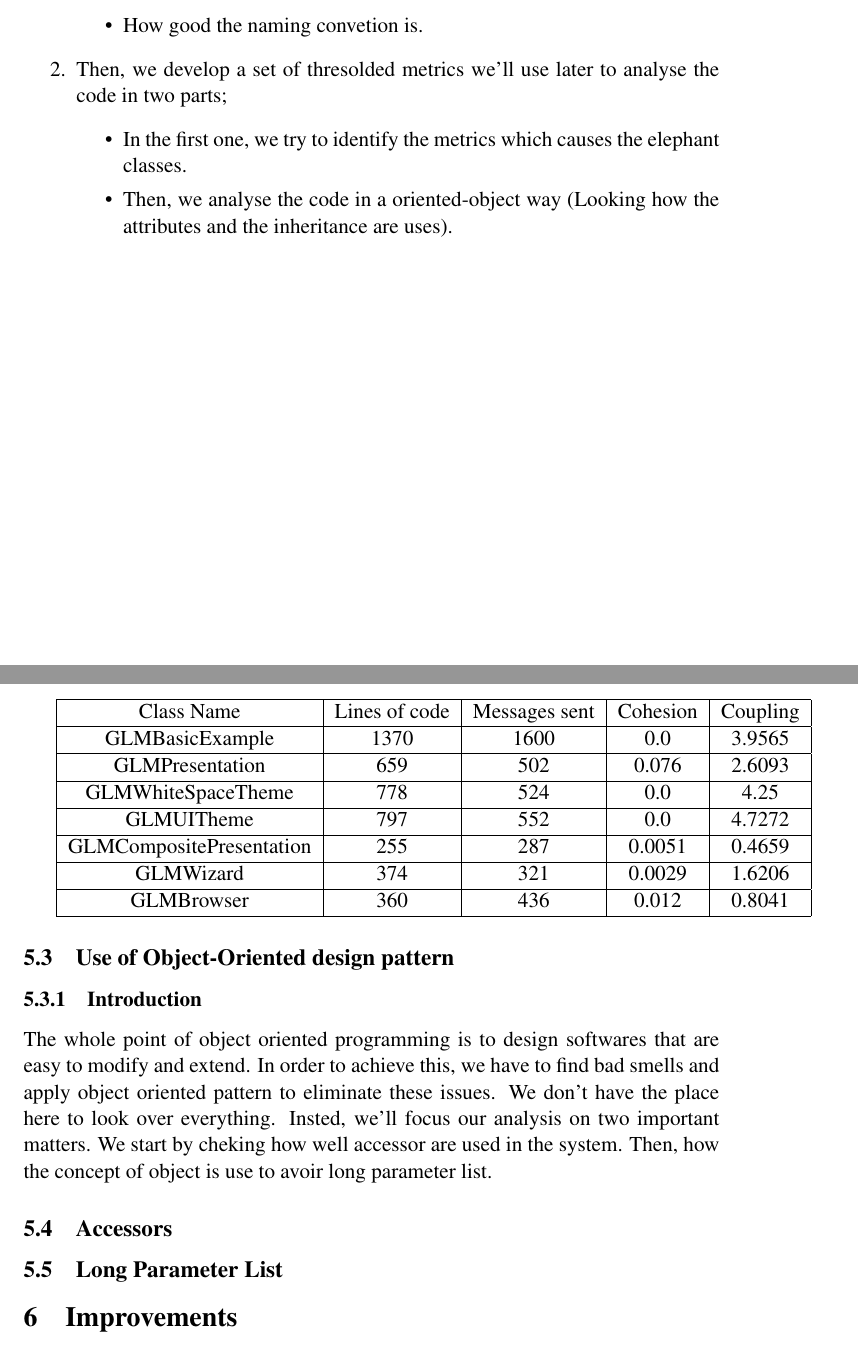
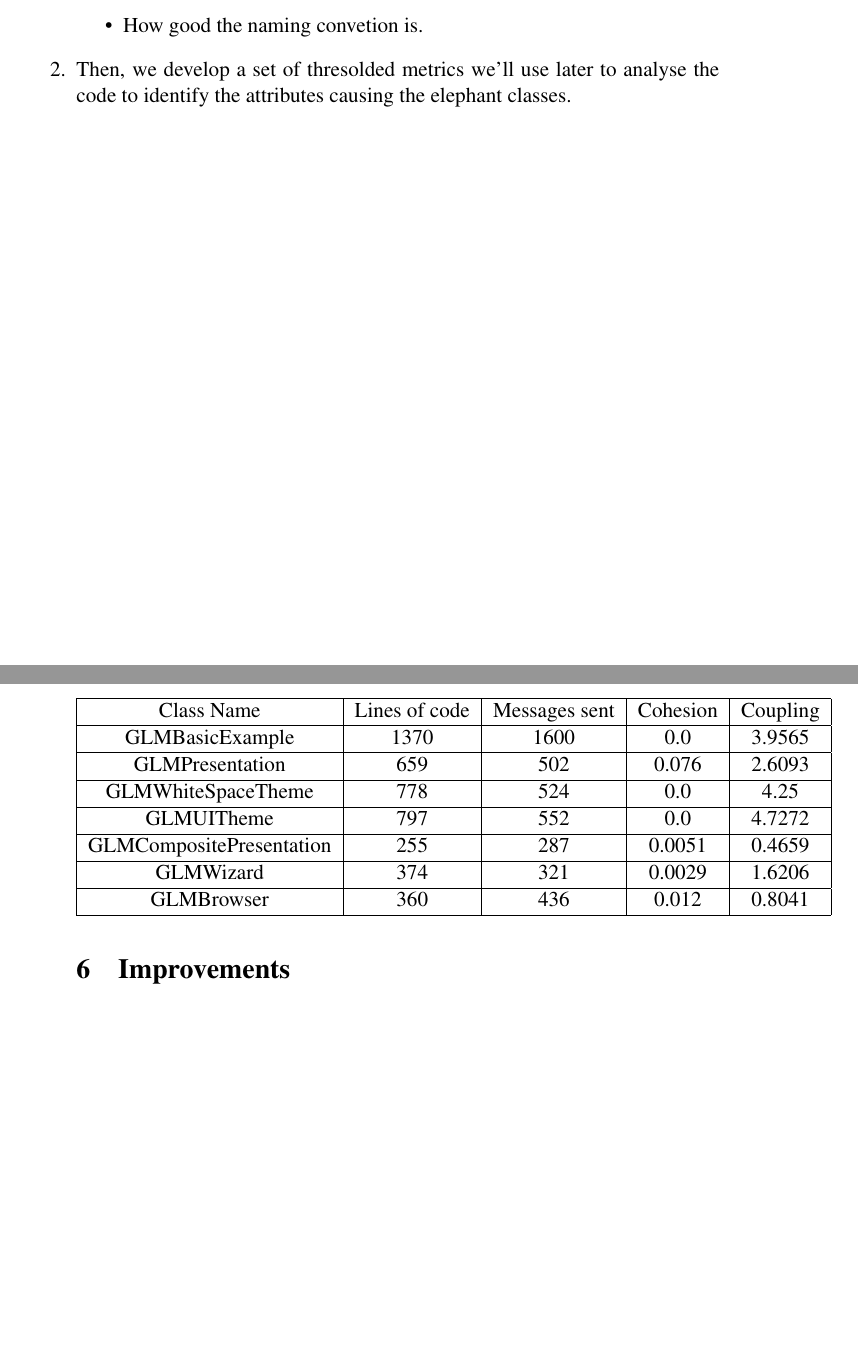
Before and after one commit to xaviercrochet/LINGI2252, a LaTeX document (Assignement 2/Report/report.tex): two parts of pages 3 and 11 of 12, joined at a grey line, cut so that both start at the same text, the shorter picture padded with empty space. Compiled offline with pdfLaTeX.

Commit message:
Deleted the oo section

```diff
--- a/Assignement 2/Report/report.tex
+++ b/Assignement 2/Report/report.tex
@@ -58,12 +58,7 @@ The report will be divded in two parts:\\
 		\item How well the code is commented.
 		\item How good the naming convetion is.
 		\end{itemize}
-	\item Then, we develop a set of thresolded metrics we'll use later to analyse the code in two parts;
-		\begin{itemize}
-			\item In the first one, we try to identify the metrics which causes the elephant classes.
-			\item Then, we analyse the code in a oriented-object way (Looking how the attributes and the inheritance are uses).
-		\end{itemize}
- \end{enumerate}
+	\item Then, we develop a set of thresolded metrics we'll use later to analyse the code to identify the attributes causing the elephant classes.
 \newpage
 
 \section{Architecture}
@@ -296,11 +291,6 @@ GLMWizard &  374 & 321 & 0.0029 & 1.6206\\
 GLMBrowser & 360 & 436 & 0.012 & 0.8041\\
 \hline
 \end{tabular}
-\subsection{Use of Object-Oriented design pattern}
-\subsubsection{Introduction}
-The whole point of object oriented programming is to design softwares that are easy to modify and extend. In order to achieve this, we have to find bad smells and apply object oriented pattern to eliminate these issues. We don't have the place here to look over everything. Insted, we'll focus our analysis on two important matters. We start by cheking how well accessor are used in the system. Then, how the concept of object is use to avoir long parameter list.
-\subsection{Accessors}
-\subsection{Long Parameter List}
 \section{Improvements}
 \section{Conclusion}
 \section{Annexes}
```
